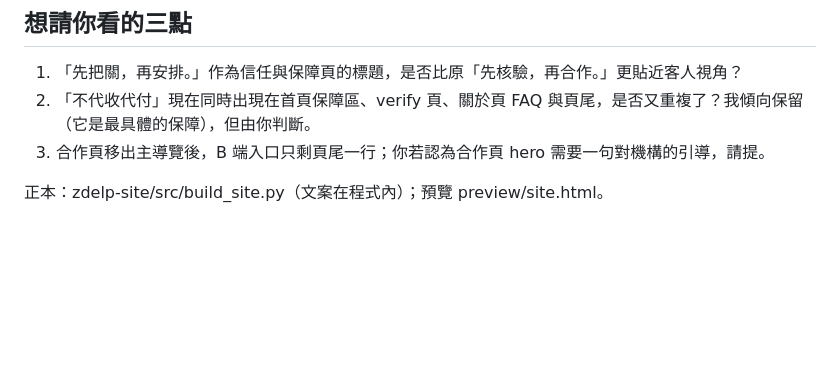
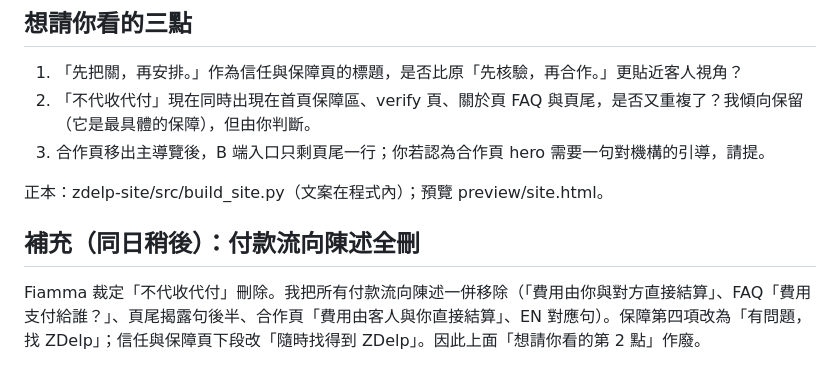
Before and after one commit to firebee09/zdelp-site, a Markdown page: CODEX-CHANGE-NOTE-2026-09-21-trust.md, the part around the change. Drawn GitHub-style; blank space fills up the shorter version.

```diff
--- a/CODEX-CHANGE-NOTE-2026-09-21-trust.md
+++ b/CODEX-CHANGE-NOTE-2026-09-21-trust.md
@@ -27,3 +27,6 @@
 3. 合作頁移出主導覽後，B 端入口只剩頁尾一行；你若認為合作頁 hero 需要一句對機構的引導，請提。
 
 正本：zdelp-site/src/build_site.py（文案在程式內）；預覽 preview/site.html。
+
+## 補充（同日稍後）：付款流向陳述全刪
+Fiamma 裁定「不代收代付」刪除。我把所有付款流向陳述一併移除（「費用由你與對方直接結算」、FAQ「費用支付給誰？」、頁尾揭露句後半、合作頁「費用由客人與你直接結算」、EN 對應句）。保障第四項改為「有問題，找 ZDelp」；信任與保障頁下段改「隨時找得到 ZDelp」。因此上面「想請你看的第 2 點」作廢。
```
Also changed, not shown: HANDOVER-2026-09-20.md (+2 -0 lines).
